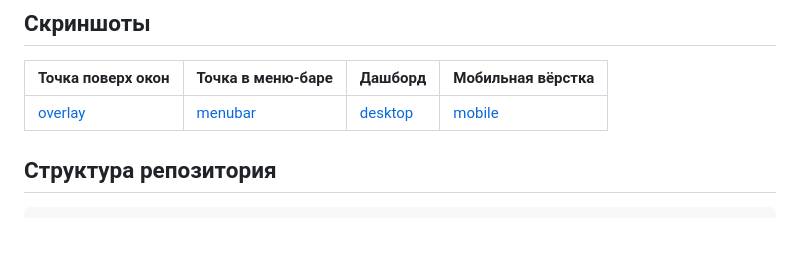
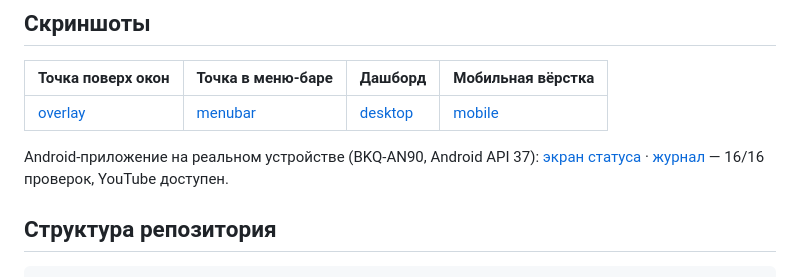
Before and after one commit to bogatkin82-jpg/net-availability-monitor, a Markdown page: README.ru.md, the part around the change. Rendered like a GitHub page; blank space fills up the shorter version.

````diff
--- a/README.ru.md
+++ b/README.ru.md
@@ -172,6 +172,11 @@ curl -s 'http://127.0.0.1:8099/api/incidents?q=таймаут&service=telegram&s
 |---|---|---|---|
 | [overlay](docs/screenshots/overlay.png) | [menubar](docs/screenshots/menubar.png) | [desktop](docs/screenshots/desktop.png) | [mobile](docs/screenshots/mobile.png) |
 
+Android-приложение на реальном устройстве (BKQ-AN90, Android API 37):
+[экран статуса](docs/screenshots/android.png) · [журнал](docs/screenshots/android-journal.png) —
+16/16 проверок, YouTube доступен.
+
+
 ## Структура репозитория
 
 ```
````
Also changed, not shown: README.md (+4 -0 lines), docs/android.md (+10 -0 lines), docs/screenshots/android-journal.png (added), docs/screenshots/android.png (added).
